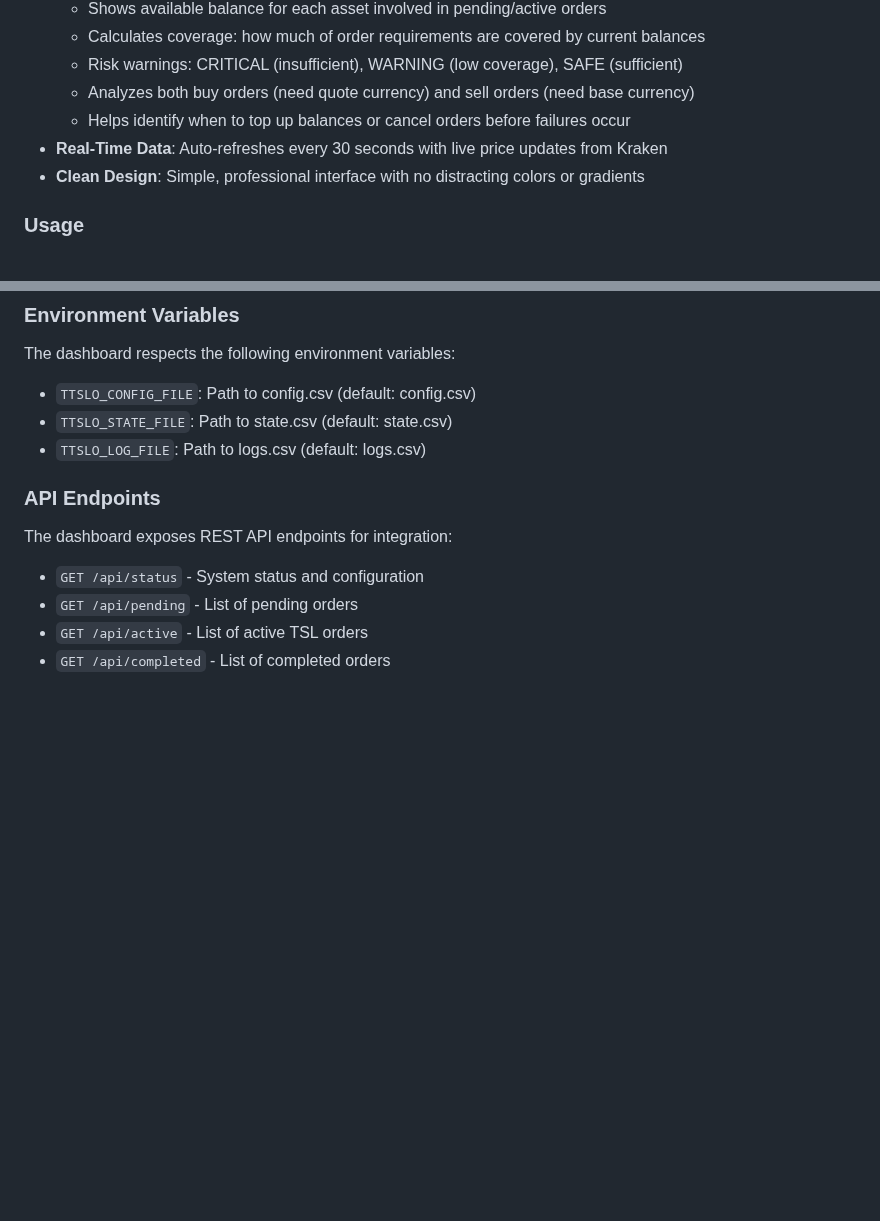
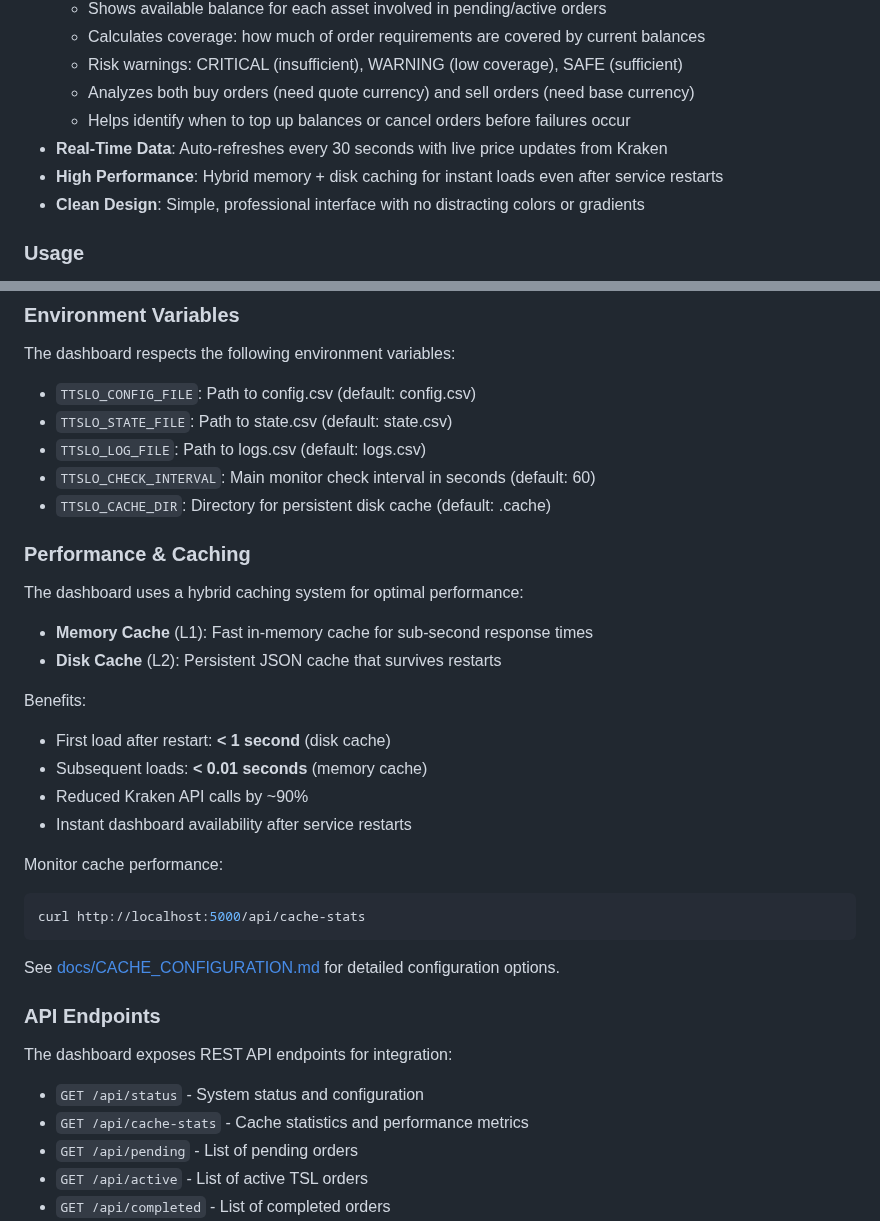
Before and after one commit to raymondclowe/ttslo, a Markdown page: README.md, 2 parts joined by grey strips. Rendered like a GitHub page; blank space fills up the shorter version.

Commit message:
Add cache configuration documentation
Co-authored-by: raymondclowe <68897994+raymondclowe@users.noreply.github.com>

````diff
--- a/README.md
+++ b/README.md
@@ -268,6 +268,7 @@ TTSLO includes a Flask-based web dashboard for monitoring your orders in real-ti
   - Analyzes both buy orders (need quote currency) and sell orders (need base currency)
   - Helps identify when to top up balances or cancel orders before failures occur
 - **Real-Time Data**: Auto-refreshes every 30 seconds with live price updates from Kraken
+- **High Performance**: Hybrid memory + disk caching for instant loads even after service restarts
 - **Clean Design**: Simple, professional interface with no distracting colors or gradients
 
 ### Usage
@@ -292,11 +293,33 @@ The dashboard respects the following environment variables:
 - `TTSLO_CONFIG_FILE`: Path to config.csv (default: config.csv)
 - `TTSLO_STATE_FILE`: Path to state.csv (default: state.csv)
 - `TTSLO_LOG_FILE`: Path to logs.csv (default: logs.csv)
+- `TTSLO_CHECK_INTERVAL`: Main monitor check interval in seconds (default: 60)
+- `TTSLO_CACHE_DIR`: Directory for persistent disk cache (default: .cache)
+
+### Performance & Caching
+
+The dashboard uses a hybrid caching system for optimal performance:
+- **Memory Cache** (L1): Fast in-memory cache for sub-second response times
+- **Disk Cache** (L2): Persistent JSON cache that survives restarts
+
+Benefits:
+- First load after restart: **< 1 second** (disk cache)
+- Subsequent loads: **< 0.01 seconds** (memory cache)
+- Reduced Kraken API calls by ~90%
+- Instant dashboard availability after service restarts
+
+Monitor cache performance:
+```bash
+curl http://localhost:5000/api/cache-stats
+```
+
+See [docs/CACHE_CONFIGURATION.md](docs/CACHE_CONFIGURATION.md) for detailed configuration options.
 
 ### API Endpoints
 
 The dashboard exposes REST API endpoints for integration:
 - `GET /api/status` - System status and configuration
+- `GET /api/cache-stats` - Cache statistics and performance metrics
 - `GET /api/pending` - List of pending orders
 - `GET /api/active` - List of active TSL orders
 - `GET /api/completed` - List of completed orders
````
Also changed, not shown: docs/CACHE_CONFIGURATION.md (added, +265 -0 lines).
